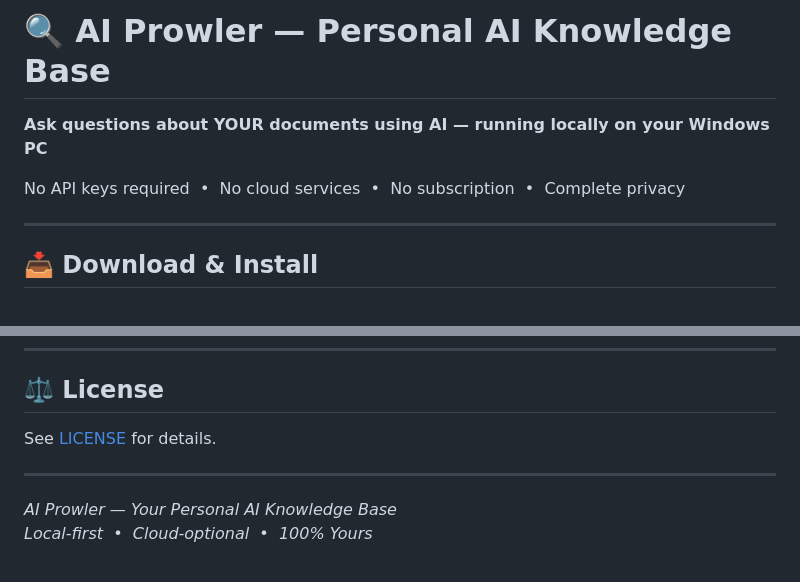
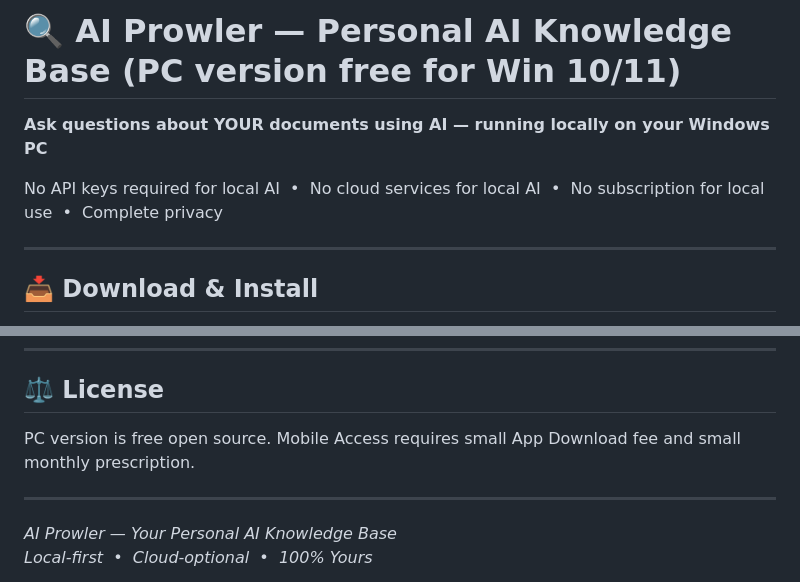
Before and after one commit to dvavro/AI-Prowler, a Markdown page: README.md, 2 parts joined by grey strips. GitHub-like rendering.

```diff
--- a/README.md
+++ b/README.md
@@ -1,8 +1,8 @@
-# 🔍 AI Prowler — Personal AI Knowledge Base
+# 🔍 AI Prowler — Personal AI Knowledge Base (PC version free for Win 10/11)
 
 **Ask questions about YOUR documents using AI — running locally on your Windows PC**
 
-No API keys required &nbsp;•&nbsp; No cloud services &nbsp;•&nbsp; No subscription &nbsp;•&nbsp; Complete privacy
+No API keys required for local AI &nbsp;•&nbsp; No cloud services for local AI &nbsp;•&nbsp; No subscription for local use &nbsp;•&nbsp; Complete privacy
 
 ---
 
@@ -215,7 +215,7 @@ See the **[Releases page](../../releases)** for full version history and release
 
 ## ⚖️ License
 
-See [LICENSE](LICENSE) for details.
+PC version is free open source. Mobile Access requires small App Download fee and small monthly prescription.
 
 ---
 
```
